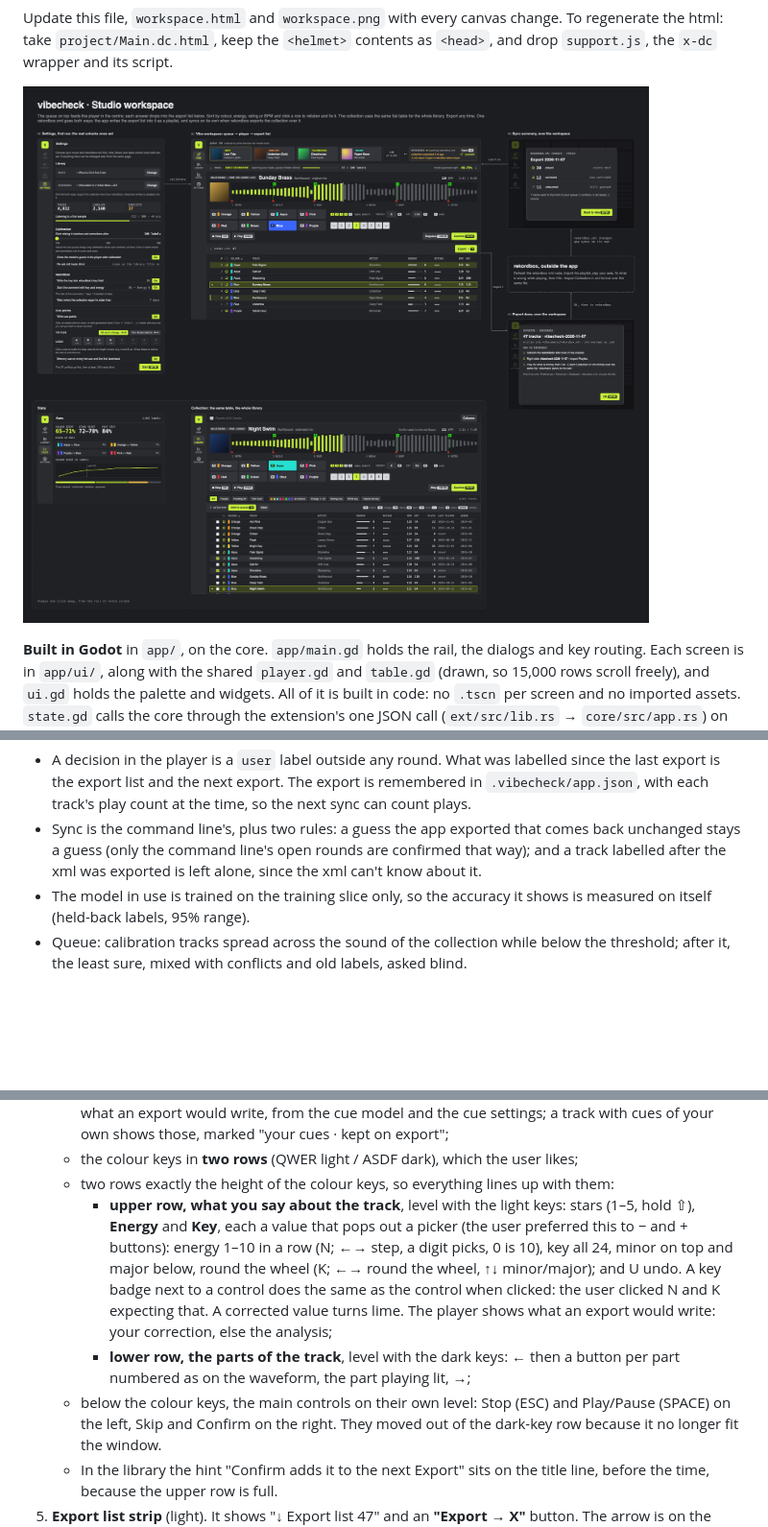
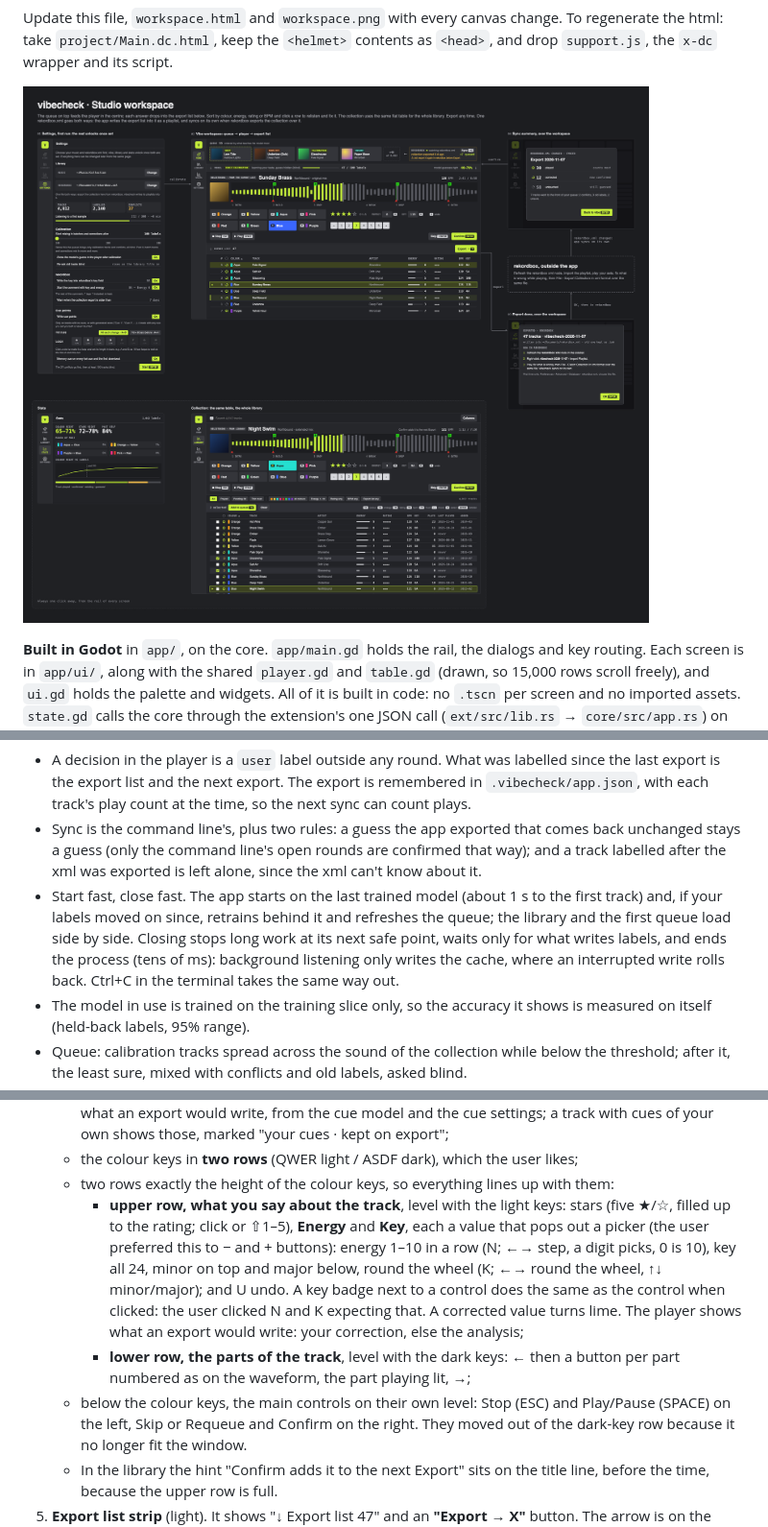
Before and after one commit to F483/vibecheck, a Markdown page: docs/ui/decisions.md, 3 parts joined by grey strips. Shown at 96% size. Drawn GitHub-style; pictures changed too: docs/ui/workspace.png; blank space fills up the shorter version.

```diff
--- a/docs/ui/decisions.md
+++ b/docs/ui/decisions.md
@@ -35,6 +35,13 @@ How the app maps onto the core:
   comes back unchanged stays a guess (only the command line's open rounds
   are confirmed that way); and a track labelled after the xml was
   exported is left alone, since the xml can't know about it.
+- Start fast, close fast. The app starts on the last trained model (about 1 s
+  to the first track) and, if your labels moved on since, retrains behind it
+  and refreshes the queue; the library and the first queue load side by side.
+  Closing stops long work at its next safe point, waits only for what writes
+  labels, and ends the process (tens of ms): background listening only writes
+  the cache, where an interrupted write rolls back. Ctrl+C in the terminal
+  takes the same way out.
 - The model in use is trained on the training slice only, so the accuracy it
   shows is measured on itself (held-back labels, 95% range).
 - Queue: calibration tracks spread across the sound of the collection while
@@ -120,7 +127,7 @@ waveform and charts darker still (`#1c1d20`); dialogs and popups unchanged.
    - two rows exactly the height of the colour keys, so everything lines up
      with them:
      - **upper row, what you say about the track**, level with the light keys:
-       stars (1–5, hold ⇧), **Energy** and **Key**, each a value that pops
+       stars (five ★/☆, filled up to the rating; click or ⇧1–5), **Energy** and **Key**, each a value that pops
        out a picker (the user preferred this to − and + buttons): energy 1–10
        in a row (N; ←→ step, a digit picks, 0 is 10), key all 24, minor on
        top and major below, round the wheel (K; ←→ round the wheel, ↑↓
@@ -132,7 +139,7 @@ waveform and charts darker still (`#1c1d20`); dialogs and popups unchanged.
        then a button per part numbered as on the waveform, the part playing
        lit, →;
    - below the colour keys, the main controls on their own level: Stop (ESC)
-     and Play/Pause (SPACE) on the left, Skip and Confirm on the right. They
+     and Play/Pause (SPACE) on the left, Skip or Requeue and Confirm on the right. They
      moved out of the dark-key row because it no longer fit the window.
    - In the library the hint "Confirm adds it to the next Export" sits on the
      title line, before the time, because the upper row is full.
```
Also changed, not shown: other parts of docs/ui/decisions.md (+4 -5 lines), 12 other files.
